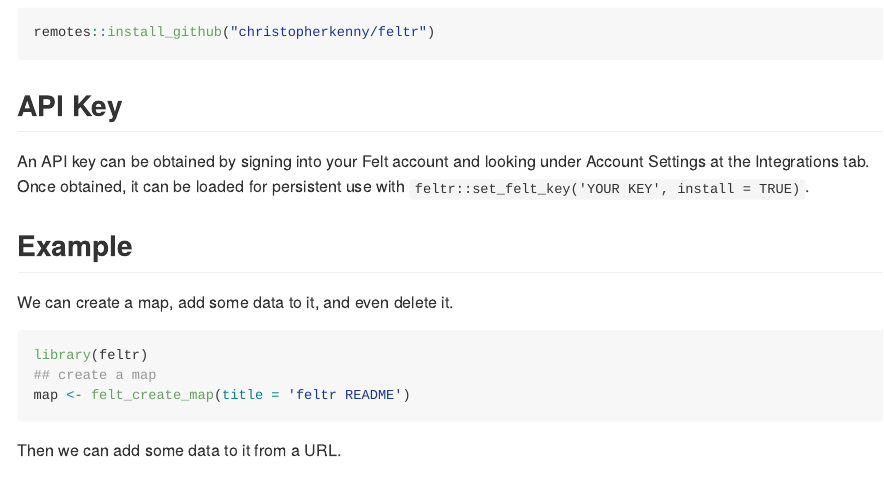
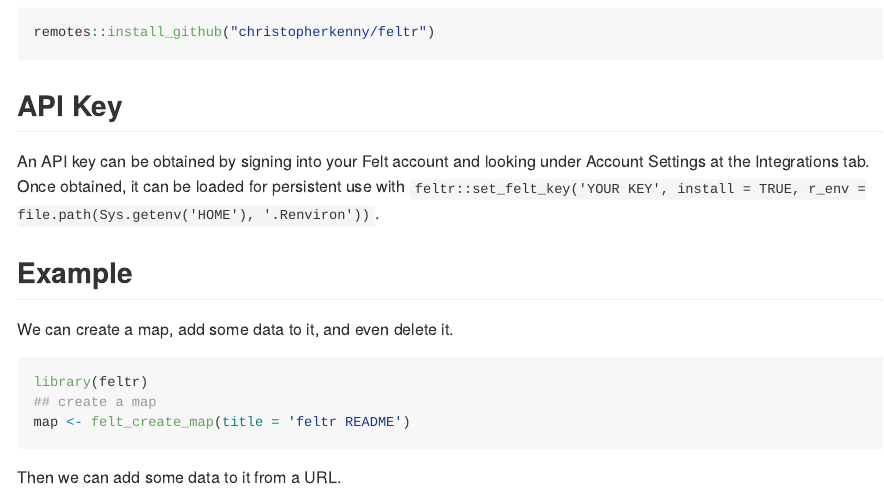
Before and after one commit to christopherkenny/feltr, an R Markdown document (README.Rmd): the page in a window 1100 px wide, from 310 px down. The pictures show the output file README.md that the author committed with the source, drawn offline in the style of GitHub; long lines of code are wrapped; badge pictures from the web are left out.

Commit message:
readme note [ci skip]

```diff
--- a/README.Rmd
+++ b/README.Rmd
@@ -36,7 +36,7 @@
 ## API Key
 
 An API key can be obtained by signing into your Felt account and looking under Account Settings at the Integrations tab.
-Once obtained, it can be loaded for persistent use with `feltr::set_felt_key('YOUR KEY', install = TRUE)`.
+Once obtained, it can be loaded for persistent use with `feltr::set_felt_key('YOUR KEY', install = TRUE, r_env = file.path(Sys.getenv('HOME'), '.Renviron'))`.
 
 ## Example
 
```
Also changed, not shown: README.md.
